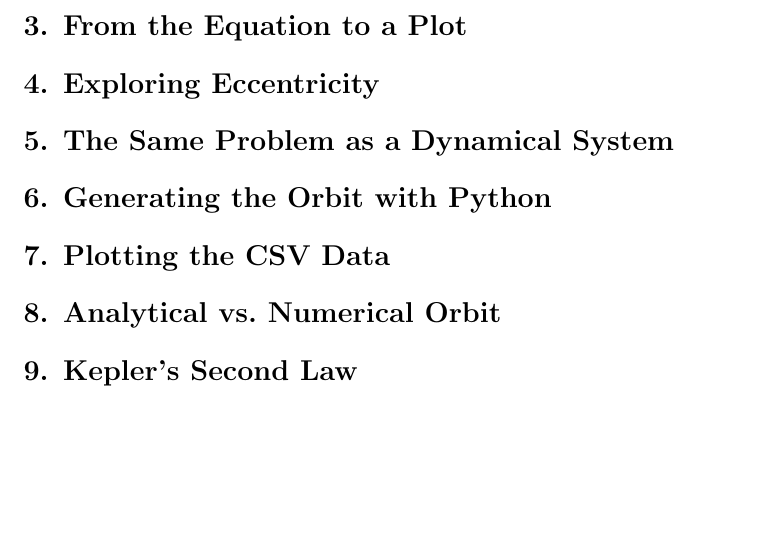
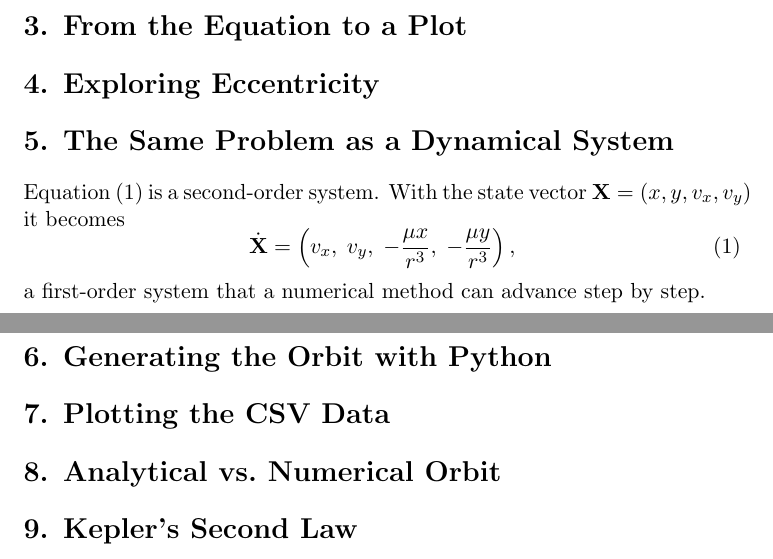
Before and after one commit to noctis-oss/kepler-orbits, a LaTeX document (main.tex): part of the page before the commit and two parts of pages 1 and 2 of 2 after it, the two joined at a grey line, cut so that both start at the same text, the shorter picture padded with empty space. Compiled offline with pdfLaTeX.

Commit message:
Add the dynamical model

```diff
--- a/main.tex
+++ b/main.tex
@@ -44,7 +44,12 @@
 \section*{5. The Same Problem as a Dynamical System}
 % ============================================================
 
-% TODO
+Equation (1) is a second-order system.
+With the state vector $\mathbf X = (x, y, v_x, v_y)$ it becomes
+\begin{equation}
+  \dot{\mathbf X} = \left(v_x,\; v_y,\; -\frac{\mu x}{r^3},\; -\frac{\mu y}{r^3}\right),
+\end{equation}
+a first-order system that a numerical method can advance step by step.
 
 % ============================================================
 \section*{6. Generating the Orbit with Python}
```
